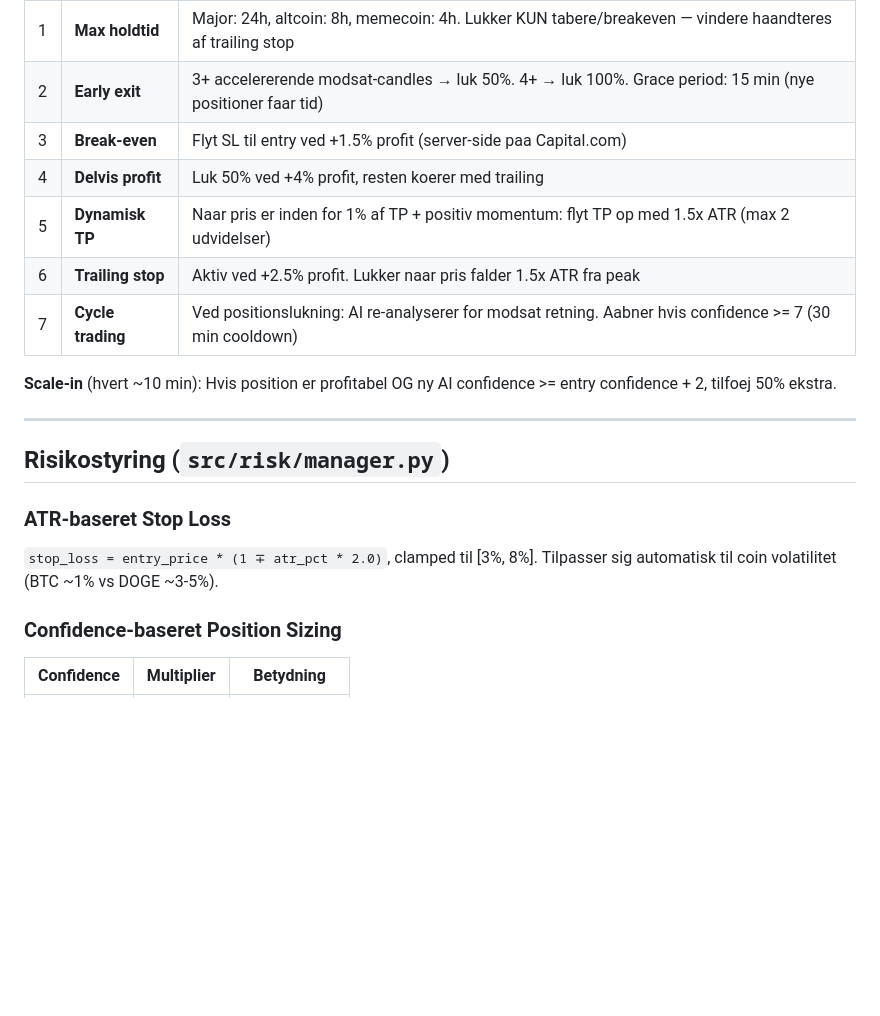
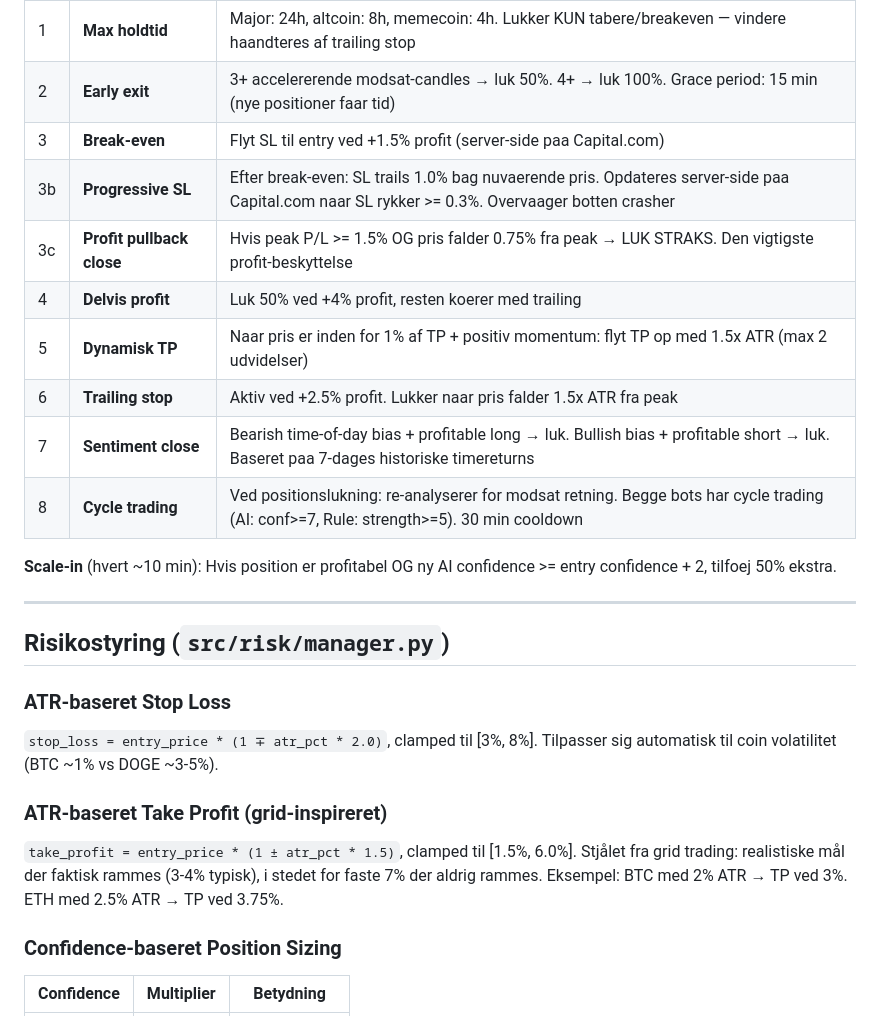
Before and after one commit to AntonKryger/CryptoBot, a Markdown page: README.md, the part around one of its changes. Rendered like a GitHub page; blank space fills up the shorter version.

```diff
--- a/README.md
+++ b/README.md
@@ -187,10 +187,13 @@ Baggrundstraad der tjekker positioner hver 12. sekund. 7 regler:
 | 1 | **Max holdtid** | Major: 24h, altcoin: 8h, memecoin: 4h. Lukker KUN tabere/breakeven — vindere haandteres af trailing stop |
 | 2 | **Early exit** | 3+ accelererende modsat-candles → luk 50%. 4+ → luk 100%. Grace period: 15 min (nye positioner faar tid) |
 | 3 | **Break-even** | Flyt SL til entry ved +1.5% profit (server-side paa Capital.com) |
+| 3b | **Progressive SL** | Efter break-even: SL trails 1.0% bag nuvaerende pris. Opdateres server-side paa Capital.com naar SL rykker >= 0.3%. Overvaager botten crasher |
+| 3c | **Profit pullback close** | Hvis peak P/L >= 1.5% OG pris falder 0.75% fra peak → LUK STRAKS. Den vigtigste profit-beskyttelse |
 | 4 | **Delvis profit** | Luk 50% ved +4% profit, resten koerer med trailing |
 | 5 | **Dynamisk TP** | Naar pris er inden for 1% af TP + positiv momentum: flyt TP op med 1.5x ATR (max 2 udvidelser) |
 | 6 | **Trailing stop** | Aktiv ved +2.5% profit. Lukker naar pris falder 1.5x ATR fra peak |
-| 7 | **Cycle trading** | Ved positionslukning: AI re-analyserer for modsat retning. Aabner hvis confidence >= 7 (30 min cooldown) |
+| 7 | **Sentiment close** | Bearish time-of-day bias + profitable long → luk. Bullish bias + profitable short → luk. Baseret paa 7-dages historiske timereturns |
+| 8 | **Cycle trading** | Ved positionslukning: re-analyserer for modsat retning. Begge bots har cycle trading (AI: conf>=7, Rule: strength>=5). 30 min cooldown |
 
 **Scale-in** (hvert ~10 min): Hvis position er profitabel OG ny AI confidence >= entry confidence + 2, tilfoej 50% ekstra.
 
@@ -200,6 +203,11 @@ Baggrundstraad der tjekker positioner hver 12. sekund. 7 regler:
 
 ### ATR-baseret Stop Loss
 `stop_loss = entry_price * (1 ∓ atr_pct * 2.0)`, clamped til [3%, 8%]. Tilpasser sig automatisk til coin volatilitet (BTC ~1% vs DOGE ~3-5%).
+
+### ATR-baseret Take Profit (grid-inspireret)
+`take_profit = entry_price * (1 ± atr_pct * 1.5)`, clamped til [1.5%, 6.0%].
+Stjålet fra grid trading: realistiske mål der faktisk rammes (3-4% typisk), i stedet for faste 7% der aldrig rammes.
+Eksempel: BTC med 2% ATR → TP ved 3%. ETH med 2.5% ATR → TP ved 3.75%.
 
 ### Confidence-baseret Position Sizing
 | Confidence | Multiplier | Betydning |
```
Also changed, not shown: other parts of README.md (+33 -1 lines).
